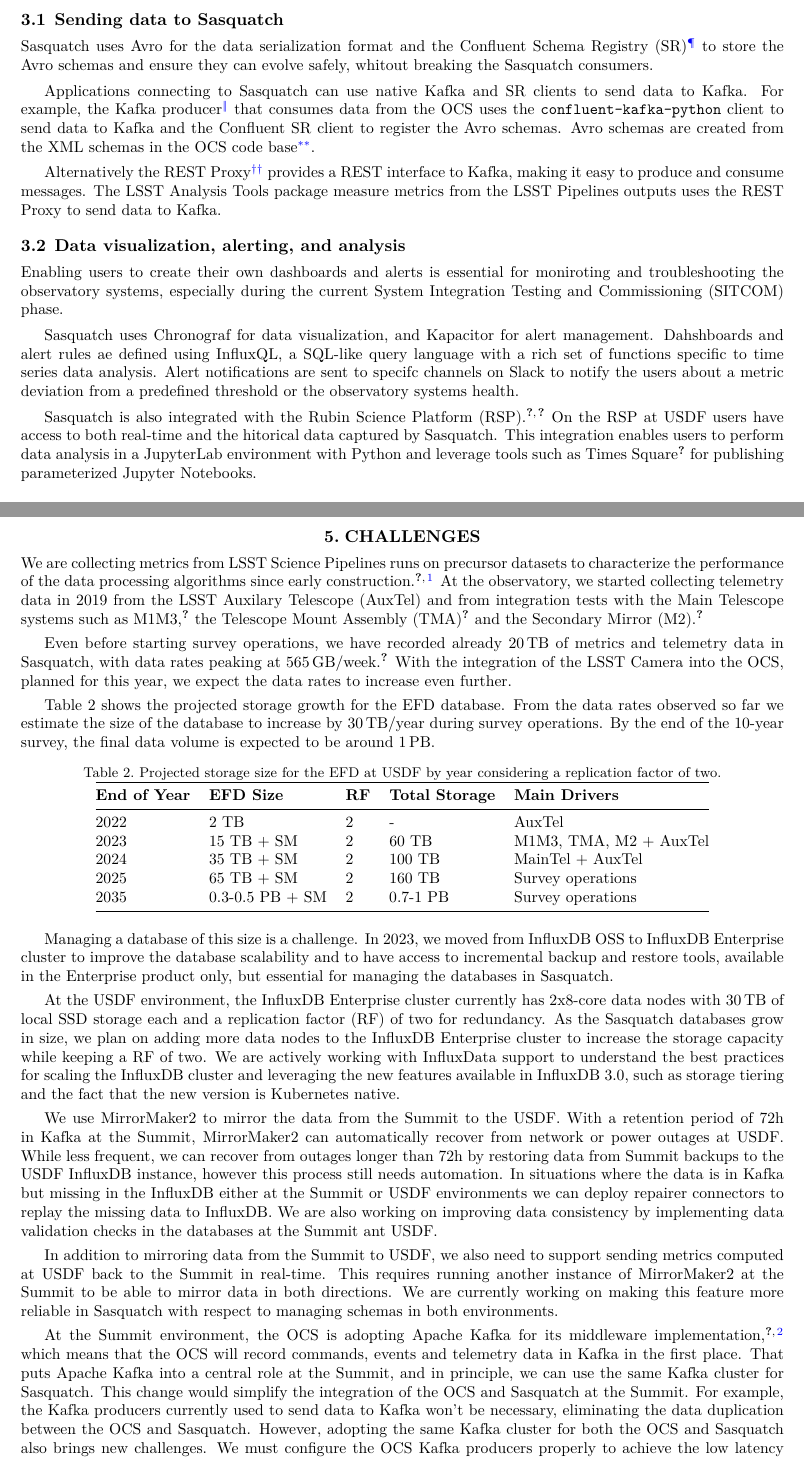
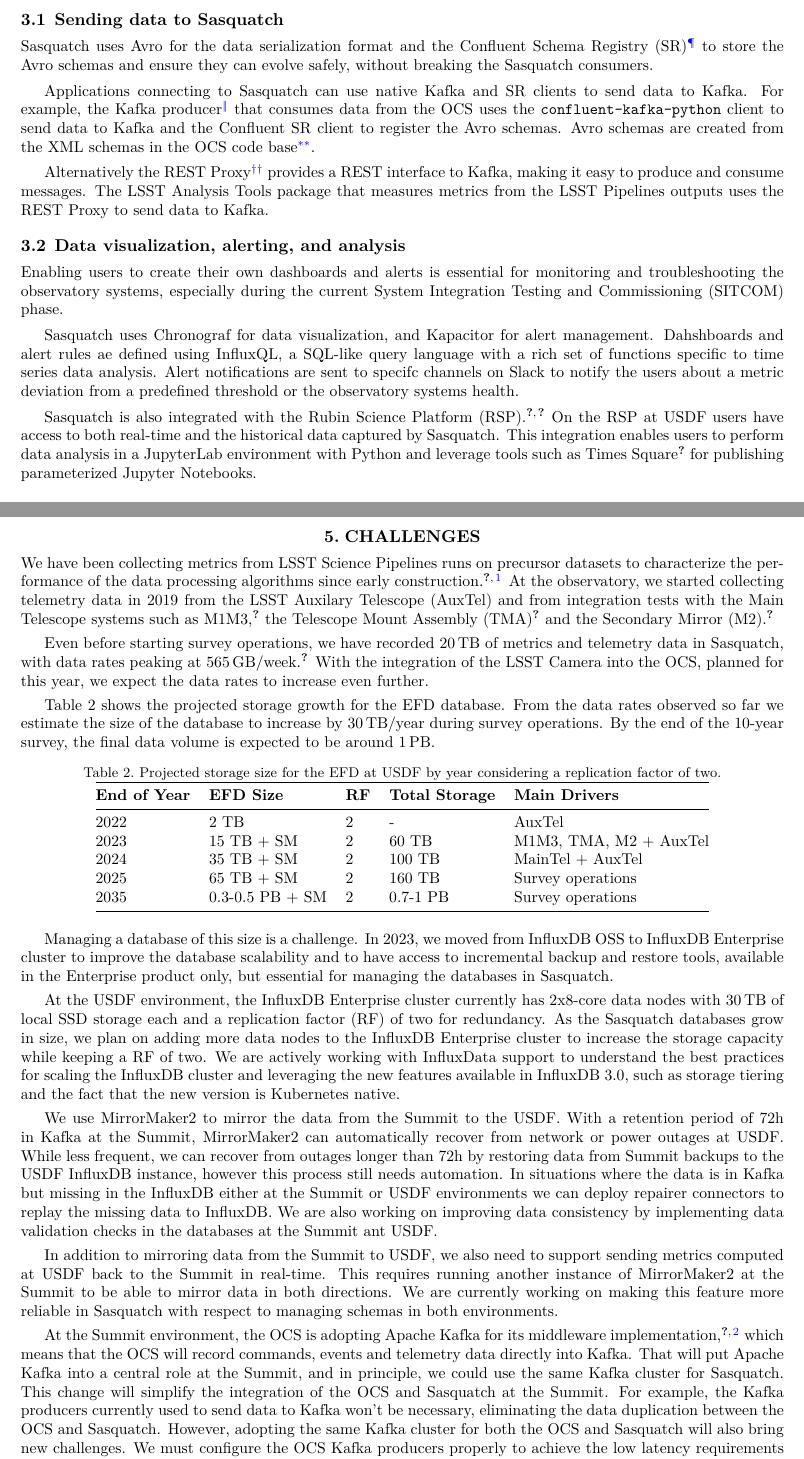
Before and after one commit to lsst-dm/dmtn-290, a LaTeX paper (DMTN-290.tex, which reads body.tex): two parts of pages 4 and 5 of 6, joined at a grey line, cut so that both start at the same text. Compiled offline with XeLaTeX.

Commit message:
Incorporate Adam's suggestions

```diff
--- a/body.tex
+++ b/body.tex
@@ -44,19 +44,19 @@
 
 \subsection{Sending data to Sasquatch}
 
-Sasquatch uses Avro for the data serialization format and the Confluent Schema Registry (SR)\footnote{\url{https://docs.confluent.io/platform/current/schema-registry/}} to store the Avro schemas and ensure they can evolve safely, whitout breaking the Sasquatch consumers.
+Sasquatch uses Avro for the data serialization format and the Confluent Schema Registry (SR)\footnote{\url{https://docs.confluent.io/platform/current/schema-registry/}} to store the Avro schemas and ensure they can evolve safely, without breaking the Sasquatch consumers.
 
 Applications connecting to Sasquatch can use native Kafka and SR clients to send data to Kafka. For example, the Kafka producer\footnote{\url{https://ts-salkafka.lsst.io}} that consumes data from the OCS uses the \texttt{confluent-kafka-python} client to send data to Kafka and the Confluent SR client to register the Avro schemas. Avro schemas are created from the XML schemas in the OCS code base\footnote{\url{https://ts-xml.lsst.io}}.
 
-Alternatively the REST Proxy\footnote{\url{https://docs.confluent.io/platform/current/kafka-rest/index.html}} provides a REST interface to Kafka, making it easy to produce and consume messages. The LSST Analysis Tools package measure metrics from the LSST Pipelines outputs uses the REST Proxy to send data to Kafka.
+Alternatively the REST Proxy\footnote{\url{https://docs.confluent.io/platform/current/kafka-rest/index.html}} provides a REST interface to Kafka, making it easy to produce and consume messages. The LSST Analysis Tools package that measures metrics from the LSST Pipelines outputs uses the REST Proxy to send data to Kafka.
 
 \subsection{Data visualization, alerting, and analysis}
 
-Enabling users to create their own dashboards and alerts is essential for moniroting and troubleshooting the observatory systems, especially during the current System Integration Testing and Commissioning (SITCOM) phase.
+Enabling users to create their own dashboards and alerts is essential for monitoring and troubleshooting the observatory systems, especially during the current System Integration Testing and Commissioning (SITCOM) phase.
 
 Sasquatch uses Chronograf for data visualization, and Kapacitor for alert management. Dahshboards and alert rules ae defined using InfluxQL, a SQL-like query language with a rich set of functions specific to time series data analysis. Alert notifications are sent to specifc channels on Slack to notify the users about a metric deviation from a predefined threshold or the observatory systems health.
 
-Sasquatch is also integrated with the Rubin Science Platform (RSP) \cite{DMTN-082, DMTN-212}. On the RSP at USDF users have access to both real-time and the hitorical data captured by Sasquatch. This integration enables users to perform data analysis in a JupyterLab environment with Python and leverage tools such as Times Square \cite{SQR-062} for publishing parameterized Jupyter Notebooks.
+Sasquatch is also integrated with the Rubin Science Platform (RSP) \cite{DMTN-082, DMTN-212}. On the RSP at USDF users have access to both real-time and the historical data captured by Sasquatch. This integration enables users to perform data analysis in a JupyterLab environment with Python and leverage tools such as Times Square \cite{SQR-062} for publishing parameterized Jupyter Notebooks.
 
 \section{Sasquatch deployments}
 \label{sec:deploy}
@@ -90,9 +90,9 @@
 \section{Challenges}
 \label{sec:challenges}
 
-We are collecting metrics from LSST Science Pipelines runs on precursor datasets to characterize the performance of the data processing algorithms since early construction \cite{DMTN-091,2022SPIE12189E..0MG}. At the observatory, we started collecting telemetry data in 2019 from the LSST Auxilary Telescope (AuxTel) and from integration tests with the Main Telescope systems such as M1M3 \cite{SITCOMTN-088}, the Telescope Mount Assembly (TMA) \cite{SITCOMTN-121} and the Secondary Mirror (M2) \cite{SITCOMTN-120}.
+We have been collecting metrics from LSST Science Pipelines runs on precursor datasets to characterize the performance of the data processing algorithms since early construction \cite{DMTN-091,2022SPIE12189E..0MG}. At the observatory, we started collecting telemetry data in 2019 from the LSST Auxilary Telescope (AuxTel) and from integration tests with the Main Telescope systems such as M1M3 \cite{SITCOMTN-088}, the Telescope Mount Assembly (TMA) \cite{SITCOMTN-121} and the Secondary Mirror (M2) \cite{SITCOMTN-120}.
 
-Even before starting survey operations, we have recorded already 20\,TB of metrics and telemetry data in Sasquatch, with data rates peaking at 565\,GB/week \cite{SQR-085}. With the integration of the LSST Camera into the OCS, planned for this year, we expect the data rates to increase even further.
+Even before starting survey operations, we have recorded 20\,TB of metrics and telemetry data in Sasquatch, with data rates peaking at 565\,GB/week \cite{SQR-085}. With the integration of the LSST Camera into the OCS, planned for this year, we expect the data rates to increase even further.
 
 Table 2 shows the projected storage growth for the EFD database. From the data rates observed so far we estimate the size of the database to increase by 30\,TB/year during survey operations. By the end of the 10-year survey, the final data volume is expected to be around 1\,PB.
 
@@ -120,7 +120,7 @@
 
 In addition to mirroring data from the Summit to USDF, we also need to support sending metrics computed at USDF back to the Summit in real-time. This requires running another instance of MirrorMaker2 at the Summit to be able to mirror data in both directions. We are currently working on making this feature more reliable in Sasquatch with respect to managing schemas in both environments.
 
-At the Summit environment, the OCS is adopting Apache Kafka for its middleware implementation \cite{2024SPIE13101.59Ftmp, TSTN-033}, which means that the OCS will record commands, events and telemetry data in Kafka in the first place. That puts Apache Kafka into a central role at the Summit, and in principle, we can use the same Kafka cluster for Sasquatch. This change  would simplify the integration of the OCS and Sasquatch at the Summit. For example, the Kafka producers currently used to send data to Kafka won't be necessary, eliminating the data duplication between the OCS and Sasquatch. However, adopting the same Kafka cluster for both the OCS and Sasquatch also brings new challenges. We must configure the OCS Kafka producers properly to achieve the low latency requirements for commands and events topics while prioritizing data durability for telemetry topics.
+At the Summit environment, the OCS is adopting Apache Kafka for its middleware implementation \cite{2024SPIE13101.59Ftmp, TSTN-033}, which means that the OCS will record commands, events and telemetry data directly into Kafka. That will put Apache Kafka into a central role at the Summit, and in principle, we could use the same Kafka cluster for Sasquatch. This change will simplify the integration of the OCS and Sasquatch at the Summit. For example, the Kafka producers currently used to send data to Kafka won't be necessary, eliminating the data duplication between the OCS and Sasquatch. However, adopting the same Kafka cluster for both the OCS and Sasquatch will also bring new challenges. We must configure the OCS Kafka producers properly to achieve the low latency requirements for commands and events topics while prioritizing data durability for telemetry topics.
 
 Finally, we are working on tools to aggregate telemetry \cite{SQR-058} data and expose these data to users in formats like Apache Parquet and VO TAP (Table Access Protocol)\cite{2019ivoa.spec.0927D} to leverage existing data access mechanisms in the RSP.
 
```
Also changed, not shown: body.tex (2 more changed lines).
